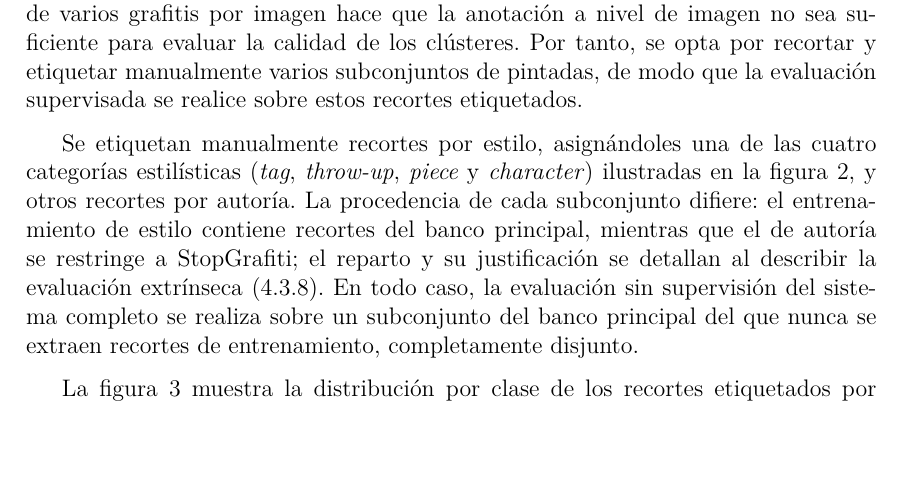
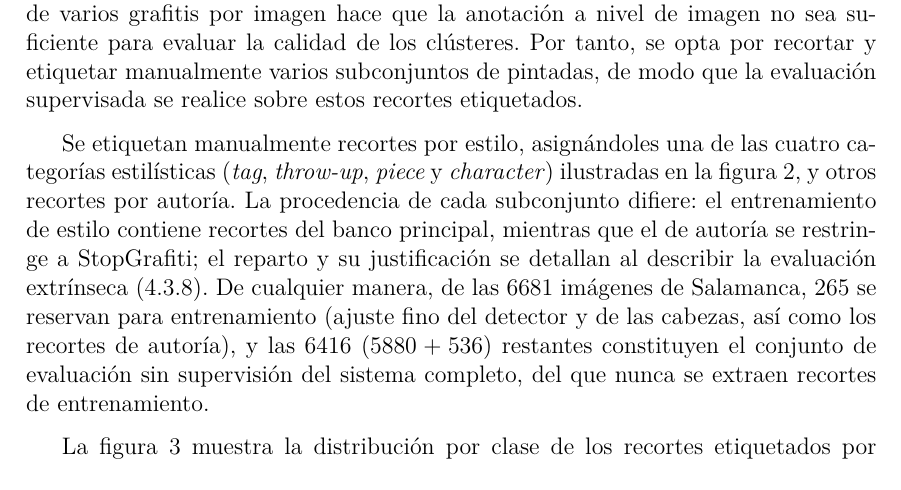
Before and after one commit to Luengor/tfm, a LaTeX document (doc/informe.tex, which reads doc/doc/tools.tex): part of page 17 of 59, cut so that both start at the same text, the shorter picture padded with empty space. Compiled offline with XeLaTeX.

Commit message:
little tools

```diff
--- a/doc/doc/tools.tex
+++ b/doc/doc/tools.tex
@@ -45,9 +45,11 @@ recortes por autoría. La procedencia de cada subconjunto difiere: el
 entrenamiento de estilo contiene recortes del banco principal, mientras que el
 de autoría se restringe a StopGrafiti; el reparto y su justificación se
 detallan al describir la evaluación extrínseca
-(\ref{subsubsec:eval-extrinseca}). En todo caso, la evaluación sin supervisión
-del sistema completo se realiza sobre un subconjunto del banco principal del
-que nunca se extraen recortes de entrenamiento, completamente disjunto.
+(\ref{subsubsec:eval-extrinseca}). De cualquier manera, de las $6681$ imágenes
+de Salamanca, $265$ se reservan para entrenamiento (ajuste fino del detector y
+de las cabezas, así como los recortes de autoría), y las $6416$ ($5880+536$)
+restantes constituyen el conjunto de evaluación sin supervisión del sistema
+completo, del que nunca se extraen recortes de entrenamiento.
 
 \begin{figure}[h]
   \centering
```
